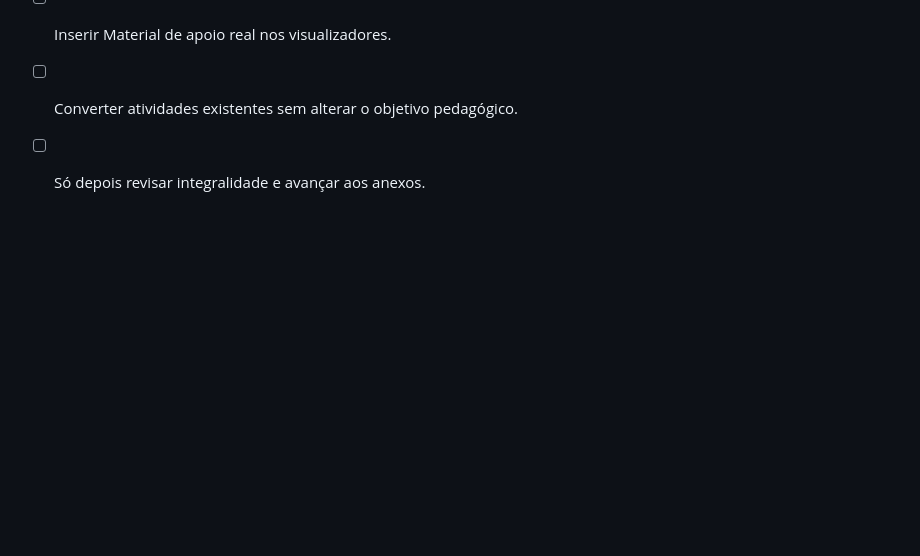
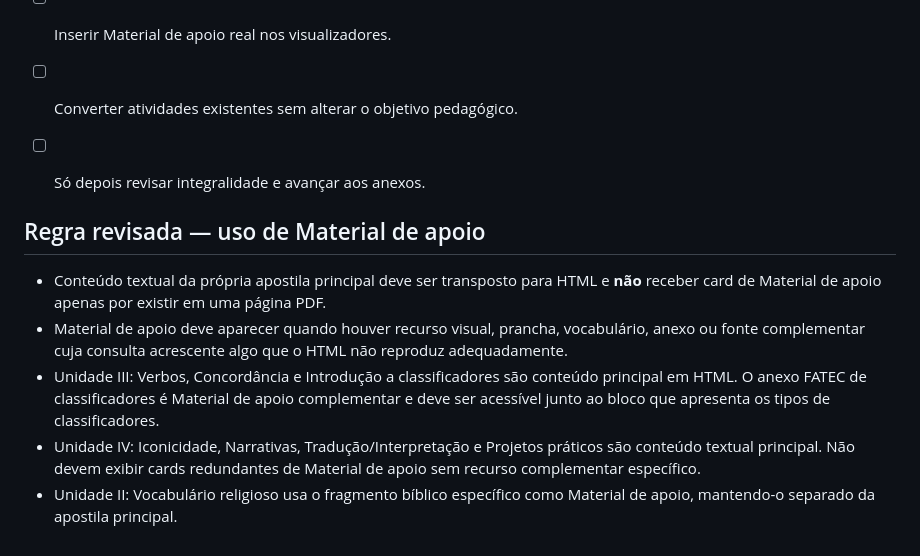
Before and after one commit to aeduardasantana/cursodelibras, a Markdown page: docs/AUDITORIA-PEDAGOGICA.md, the part around the change. GitHub-like rendering; blank space fills up the shorter version.

Commit message:
docs: registrar regra revisada de material de apoio

```diff
--- a/docs/AUDITORIA-PEDAGOGICA.md
+++ b/docs/AUDITORIA-PEDAGOGICA.md
@@ -60,3 +60,12 @@
 - [ ] Inserir Material de apoio real nos visualizadores.
 - [ ] Converter atividades existentes sem alterar o objetivo pedagógico.
 - [ ] Só depois revisar integralidade e avançar aos anexos.
+
+
+## Regra revisada — uso de Material de apoio
+
+- Conteúdo textual da própria apostila principal deve ser transposto para HTML e **não** receber card de Material de apoio apenas por existir em uma página PDF.
+- Material de apoio deve aparecer quando houver recurso visual, prancha, vocabulário, anexo ou fonte complementar cuja consulta acrescente algo que o HTML não reproduz adequadamente.
+- Unidade III: Verbos, Concordância e Introdução a classificadores são conteúdo principal em HTML. O anexo FATEC de classificadores é Material de apoio complementar e deve ser acessível junto ao bloco que apresenta os tipos de classificadores.
+- Unidade IV: Iconicidade, Narrativas, Tradução/Interpretação e Projetos práticos são conteúdo textual principal. Não devem exibir cards redundantes de Material de apoio sem recurso complementar específico.
+- Unidade II: Vocabulário religioso usa o fragmento bíblico específico como Material de apoio, mantendo-o separado da apostila principal.
```
